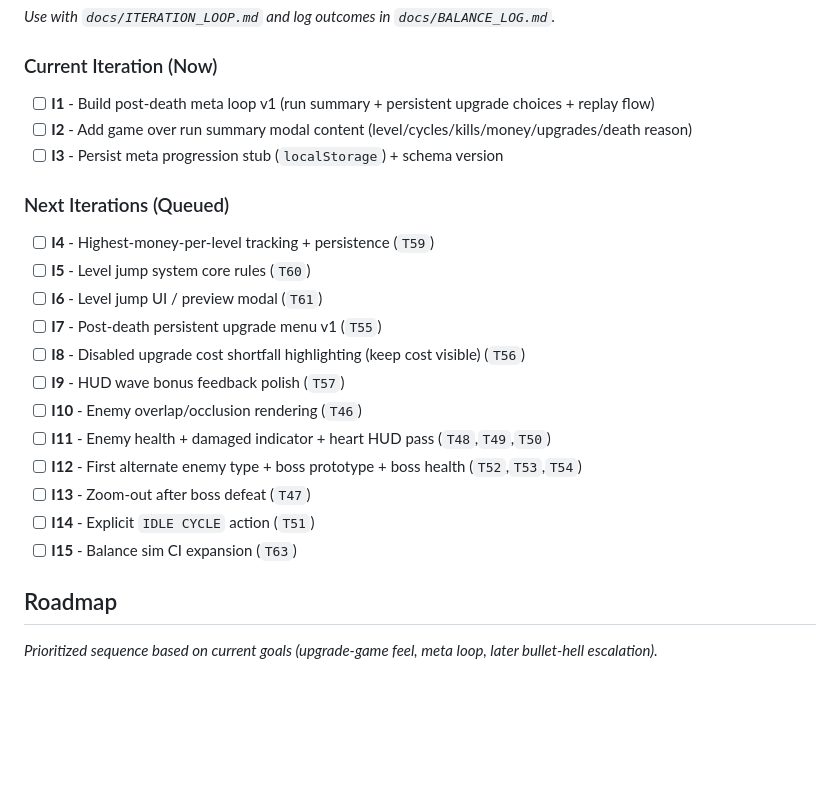
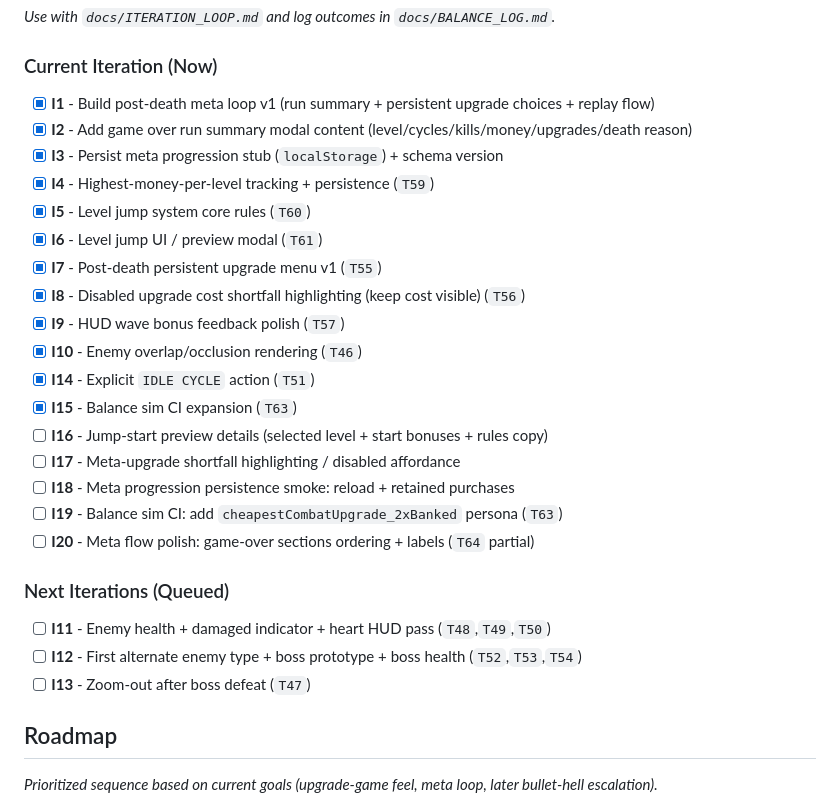
Before and after one commit to dunctait/earthguard, a Markdown page: TASKS.md, the part around the change. Drawn GitHub-style; blank space fills up the shorter version.

Commit message:
Queue next five delivery-loop tasks

```diff
--- a/TASKS.md
+++ b/TASKS.md
@@ -4,23 +4,28 @@
 *Use with `docs/ITERATION_LOOP.md` and log outcomes in `docs/BALANCE_LOG.md`.*
 
 ### Current Iteration (Now)
-- [ ] **I1** - Build post-death meta loop v1 (run summary + persistent upgrade choices + replay flow)
-- [ ] **I2** - Add game over run summary modal content (level/cycles/kills/money/upgrades/death reason)
-- [ ] **I3** - Persist meta progression stub (`localStorage`) + schema version
+- [x] **I1** - Build post-death meta loop v1 (run summary + persistent upgrade choices + replay flow)
+- [x] **I2** - Add game over run summary modal content (level/cycles/kills/money/upgrades/death reason)
+- [x] **I3** - Persist meta progression stub (`localStorage`) + schema version
+- [x] **I4** - Highest-money-per-level tracking + persistence (`T59`)
+- [x] **I5** - Level jump system core rules (`T60`)
+- [x] **I6** - Level jump UI / preview modal (`T61`)
+- [x] **I7** - Post-death persistent upgrade menu v1 (`T55`)
+- [x] **I8** - Disabled upgrade cost shortfall highlighting (keep cost visible) (`T56`)
+- [x] **I9** - HUD wave bonus feedback polish (`T57`)
+- [x] **I10** - Enemy overlap/occlusion rendering (`T46`)
+- [x] **I14** - Explicit `IDLE CYCLE` action (`T51`)
+- [x] **I15** - Balance sim CI expansion (`T63`)
+- [ ] **I16** - Jump-start preview details (selected level + start bonuses + rules copy)
+- [ ] **I17** - Meta-upgrade shortfall highlighting / disabled affordance
+- [ ] **I18** - Meta progression persistence smoke: reload + retained purchases
+- [ ] **I19** - Balance sim CI: add `cheapestCombatUpgrade_2xBanked` persona (`T63`)
+- [ ] **I20** - Meta flow polish: game-over sections ordering + labels (`T64` partial)
 
 ### Next Iterations (Queued)
-- [ ] **I4** - Highest-money-per-level tracking + persistence (`T59`)
-- [ ] **I5** - Level jump system core rules (`T60`)
-- [ ] **I6** - Level jump UI / preview modal (`T61`)
-- [ ] **I7** - Post-death persistent upgrade menu v1 (`T55`)
-- [ ] **I8** - Disabled upgrade cost shortfall highlighting (keep cost visible) (`T56`)
-- [ ] **I9** - HUD wave bonus feedback polish (`T57`)
-- [ ] **I10** - Enemy overlap/occlusion rendering (`T46`)
 - [ ] **I11** - Enemy health + damaged indicator + heart HUD pass (`T48`,`T49`,`T50`)
 - [ ] **I12** - First alternate enemy type + boss prototype + boss health (`T52`,`T53`,`T54`)
 - [ ] **I13** - Zoom-out after boss defeat (`T47`)
-- [ ] **I14** - Explicit `IDLE CYCLE` action (`T51`)
-- [ ] **I15** - Balance sim CI expansion (`T63`)
 
 ## Roadmap
 *Prioritized sequence based on current goals (upgrade-game feel, meta loop, later bullet-hell escalation).*
```
